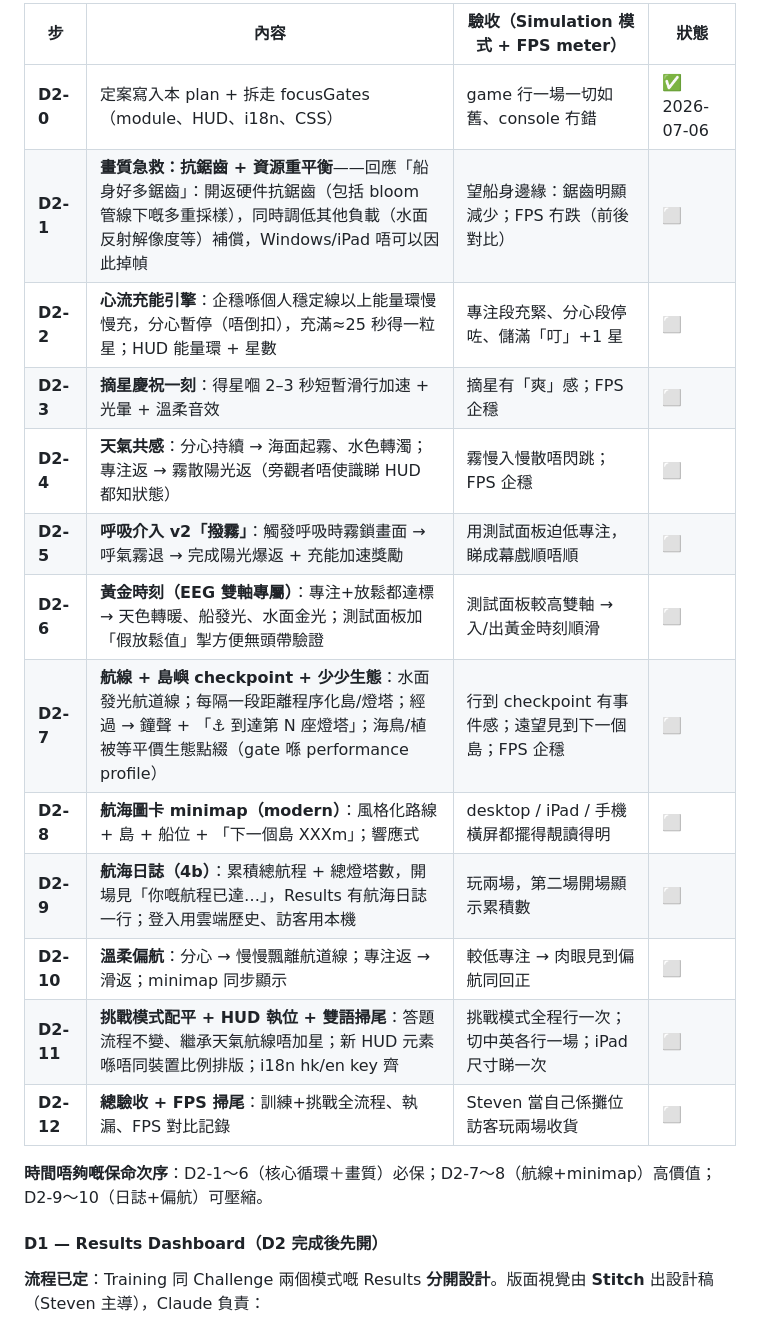
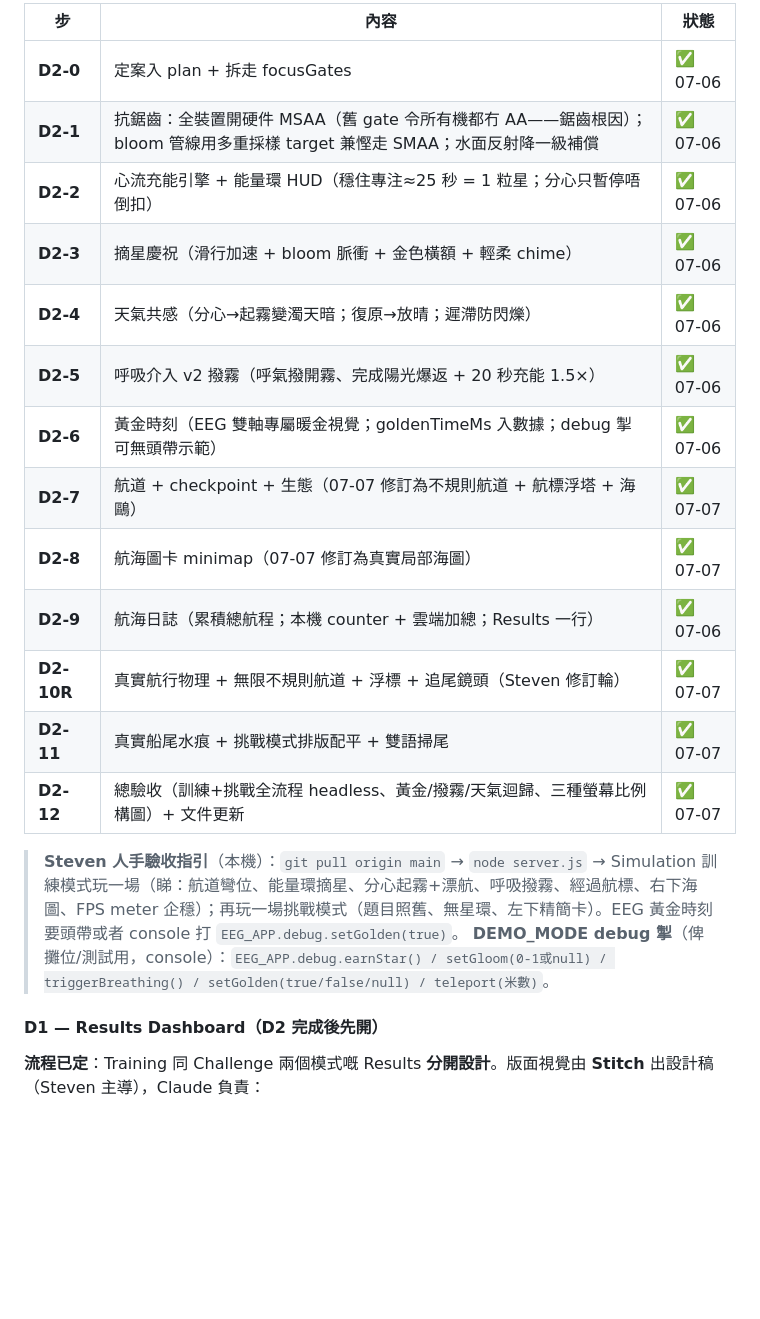
Before and after one commit to STEVEN3321294235/neurofocus-demo, a Markdown page: docs/IEYI_PLAN_V2.md, the part around one of its changes. Rendered like a GitHub page; blank space fills up the shorter version.

```diff
--- a/docs/IEYI_PLAN_V2.md
+++ b/docs/IEYI_PLAN_V2.md
@@ -167,21 +168,22 @@ curl -s -X POST "https://<你嘅-app>.vercel.app/api/questions" \
 
-| 步 | 內容 | 驗收（Simulation 模式 + FPS meter） | 狀態 |
-|---|---|---|---|
-| **D2-0** | 定案寫入本 plan + 拆走 focusGates（module、HUD、i18n、CSS） | game 行一場一切如舊、console 冇錯 | ✅ 2026-07-06 |
-| **D2-1** | **畫質急救：抗鋸齒 + 資源重平衡**——回應「船身好多鋸齒」：開返硬件抗鋸齒（包括 bloom 管線下嘅多重採樣），同時調低其他負載（水面反射解像度等）補償，Windows/iPad 唔可以因此掉幀 | 望船身邊緣：鋸齒明顯減少；FPS 冇跌（前後對比） | ⬜ |
-| **D2-2** | **心流充能引擎**：企穩喺個人穩定線以上能量環慢慢充，分心暫停（唔倒扣），充滿≈25 秒得一粒星；HUD 能量環 + 星數 | 專注段充緊、分心段停咗、儲滿「叮」+1 星 | ⬜ |
-| **D2-3** | **摘星慶祝一刻**：得星嗰 2–3 秒短暫滑行加速 + 光暈 + 溫柔音效 | 摘星有「爽」感；FPS 企穩 | ⬜ |
-| **D2-4** | **天氣共感**：分心持續 → 海面起霧、水色轉濁；專注返 → 霧散陽光返（旁觀者唔使識睇 HUD 都知狀態） | 霧慢入慢散唔閃跳；FPS 企穩 | ⬜ |
-| **D2-5** | **呼吸介入 v2「撥霧」**：觸發呼吸時霧鎖畫面 → 呼氣霧退 → 完成陽光爆返 + 充能加速獎勵 | 用測試面板迫低專注，睇成幕戲順唔順 | ⬜ |
-| **D2-6** | **黃金時刻（EEG 雙軸專屬）**：專注+放鬆都達標 → 天色轉暖、船發光、水面金光；測試面板加「假放鬆值」掣方便無頭帶驗證 | 測試面板較高雙軸 → 入/出黃金時刻順滑 | ⬜ |
-| **D2-7** | **航線 + 島嶼 checkpoint + 少少生態**：水面發光航道線；每隔一段距離程序化島/燈塔；經過 → 鐘聲 + 「⚓ 到達第 N 座燈塔」；海鳥/植被等平價生態點綴（gate 喺 performance profile） | 行到 checkpoint 有事件感；遠望見到下一個島；FPS 企穩 | ⬜ |
-| **D2-8** | **航海圖卡 minimap（modern）**：風格化路線 + 島 + 船位 + 「下一個島 XXXm」；響應式 | desktop / iPad / 手機橫屏都擺得靚讀得明 | ⬜ |
-| **D2-9** | **航海日誌（4b）**：累積總航程 + 總燈塔數，開場見「你嘅航程已達…」，Results 有航海日誌一行；登入用雲端歷史、訪客用本機 | 玩兩場，第二場開場顯示累積數 | ⬜ |
-| **D2-10** | **溫柔偏航**：分心 → 慢慢飄離航道線；專注返 → 滑返；minimap 同步顯示 | 較低專注 → 肉眼見到偏航同回正 | ⬜ |
-| **D2-11** | **挑戰模式配平 + HUD 執位 + 雙語掃尾**：答題流程不變、繼承天氣航線唔加星；新 HUD 元素喺唔同裝置比例排版；i18n hk/en key 齊 | 挑戰模式全程行一次；切中英各行一場；iPad 尺寸睇一次 | ⬜ |
-| **D2-12** | **總驗收 + FPS 掃尾**：訓練+挑戰全流程、執漏、FPS 對比記錄 | Steven 當自己係攤位訪客玩兩場收貨 | ⬜ |
+| 步 | 內容 | 狀態 |
+|---|---|---|
+| **D2-0** | 定案入 plan + 拆走 focusGates | ✅ 07-06 |
+| **D2-1** | 抗鋸齒：全裝置開硬件 MSAA（舊 gate 令所有機都冇 AA——鋸齒根因）；bloom 管線用多重採樣 target 兼慳走 SMAA；水面反射降一級補償 | ✅ 07-06 |
+| **D2-2** | 心流充能引擎 + 能量環 HUD（穩住專注≈25 秒 = 1 粒星；分心只暫停唔倒扣） | ✅ 07-06 |
+| **D2-3** | 摘星慶祝（滑行加速 + bloom 脈衝 + 金色橫額 + 輕柔 chime） | ✅ 07-06 |
+| **D2-4** | 天氣共感（分心→起霧變濁天暗；復原→放晴；遲滯防閃爍） | ✅ 07-06 |
+| **D2-5** | 呼吸介入 v2 撥霧（呼氣撥開霧、完成陽光爆返 + 20 秒充能 1.5×） | ✅ 07-06 |
+| **D2-6** | 黃金時刻（EEG 雙軸專屬暖金視覺；goldenTimeMs 入數據；debug 掣可無頭帶示範） | ✅ 07-06 |
+| **D2-7** | 航道 + checkpoint + 生態（07-07 修訂為不規則航道 + 航標浮塔 + 海鷗） | ✅ 07-07 |
+| **D2-8** | 航海圖卡 minimap（07-07 修訂為真實局部海圖） | ✅ 07-07 |
+| **D2-9** | 航海日誌（累積總航程；本機 counter + 雲端加總；Results 一行） | ✅ 07-06 |
+| **D2-10R** | 真實航行物理 + 無限不規則航道 + 浮標 + 追尾鏡頭（Steven 修訂輪） | ✅ 07-07 |
+| **D2-11** | 真實船尾水痕 + 挑戰模式排版配平 + 雙語掃尾 | ✅ 07-07 |
+| **D2-12** | 總驗收（訓練+挑戰全流程 headless、黃金/撥霧/天氣迴歸、三種螢幕比例構圖）+ 文件更新 | ✅ 07-07 |
 
-**時間唔夠嘅保命次序**：D2-1～6（核心循環＋畫質）必保；D2-7～8（航線+minimap）高價值；D2-9～10（日誌+偏航）可壓縮。
+> **Steven 人手驗收指引**（本機）：`git pull origin main` → `node server.js` → Simulation 訓練模式玩一場（睇：航道彎位、能量環摘星、分心起霧+漂航、呼吸撥霧、經過航標、右下海圖、FPS meter 企穩）；再玩一場挑戰模式（題目照舊、無星環、左下精簡卡）。EEG 黃金時刻要頭帶或者 console 打 `EEG_APP.debug.setGolden(true)`。
+> **DEMO_MODE debug 掣**（俾攤位/測試用，console）：`EEG_APP.debug.earnStar() / setGloom(0-1或null) / triggerBreathing() / setGolden(true/false/null) / teleport(米數)`。
 
 #### D1 — Results Dashboard（D2 完成後先開）
 
```
Also changed, not shown: other parts of docs/IEYI_PLAN_V2.md (+20 -20 lines), docs/EXHIBITION_HANDBOOK.md (+9 -4 lines).
